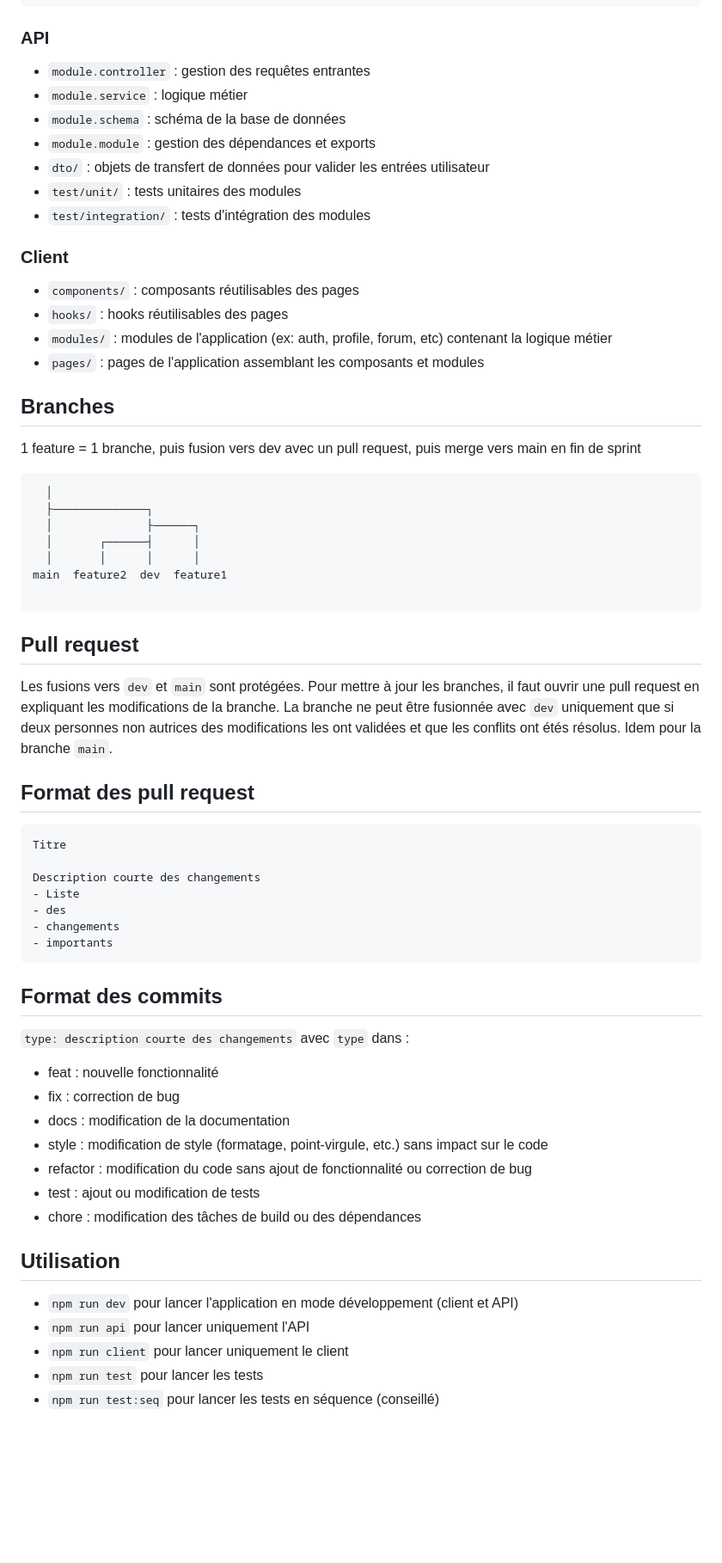
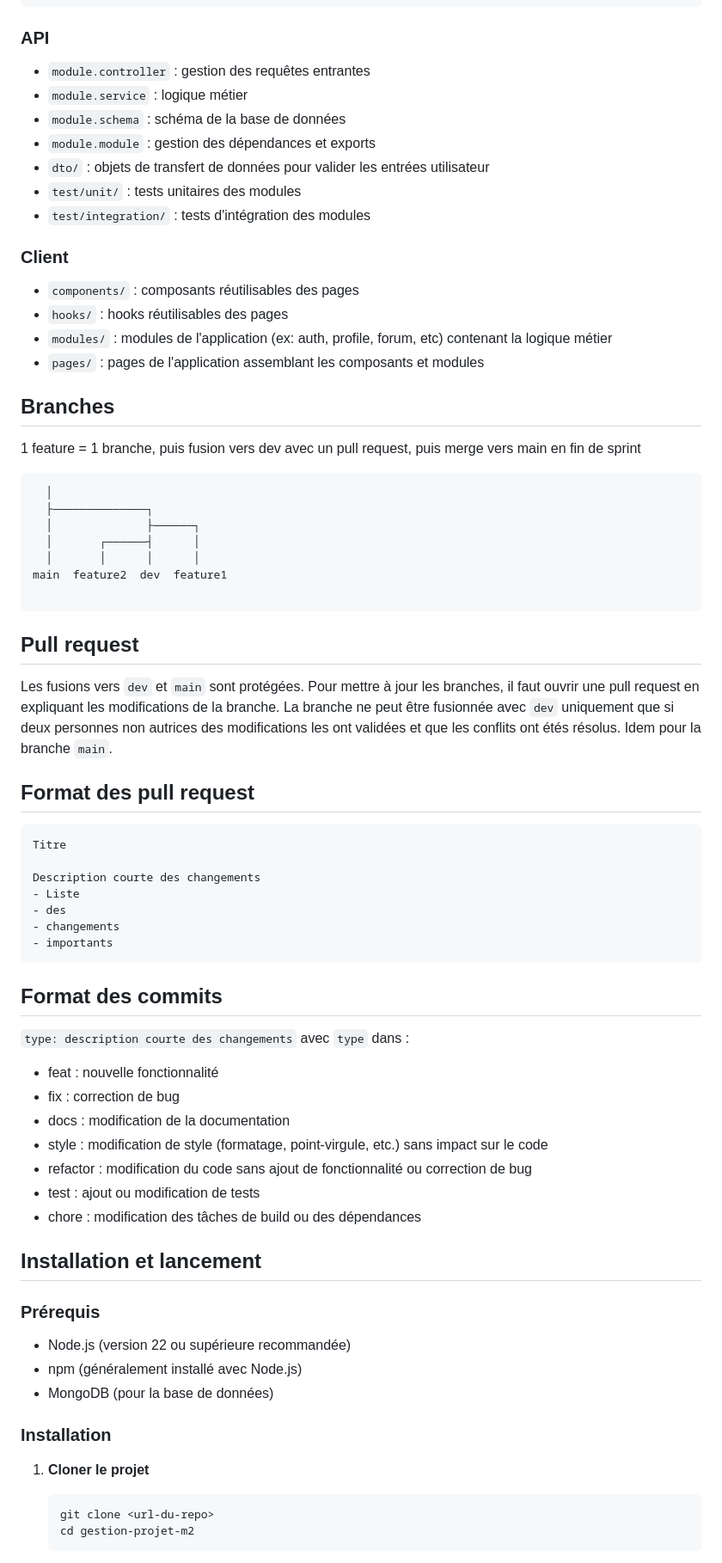
Before and after one commit to Synnly/gestion-projet-m2, a Markdown page: README.md, the part around one of its changes. Shown at 86% size. Rendered like a GitHub page; blank space fills up the shorter version.

Commit message:
docs: mise à jour du README pour clarifier l'installation, la configuration et le lancement de l'application

````diff
--- a/README.md
+++ b/README.md
@@ -52,6 +53,7 @@ Forum stages
 ```
 
 ### API
+
 - `module.controller` : gestion des requêtes entrantes
 - `module.service` : logique métier
 - `module.schema` : schéma de la base de données
@@ -61,13 +63,16 @@ Forum stages
 - `test/integration/` : tests d'intégration des modules
 
 ### Client
+
 - `components/` : composants réutilisables des pages
 - `hooks/` : hooks réutilisables des pages
 - `modules/` : modules de l'application (ex: auth, profile, forum, etc) contenant la logique métier
 - `pages/` : pages de l'application assemblant les composants et modules
 
 ## Branches
+
 1 feature = 1 branche, puis fusion vers dev avec un pull request, puis merge vers main en fin de sprint
+
 ```
   │
   ├──────────────┐
@@ -79,9 +84,11 @@ main  feature2  dev  feature1
 ```
 
 ## Pull request
+
 Les fusions vers `dev` et `main` sont protégées. Pour mettre à jour les branches, il faut ouvrir une pull request en expliquant les modifications de la branche. La branche ne peut être fusionnée avec `dev` uniquement que si deux personnes non autrices des modifications les ont validées et que les conflits ont étés résolus. Idem pour la branche `main`.
 
 ## Format des pull request
+
 ```
 Titre
 
@@ -92,9 +99,10 @@ Description courte des changements
 - importants
 ```
 
+## Format des commits
 
-## Format des commits
 `type: description courte des changements` avec `type` dans :
+
 - feat : nouvelle fonctionnalité
 - fix : correction de bug
 - docs : modification de la documentation
@@ -103,10 +111,20 @@ Description courte des changements
 - test : ajout ou modification de tests
 - chore : modification des tâches de build ou des dépendances
 
-## Utilisation
+## Installation et lancement
 
-- `npm run dev` pour lancer l'application en mode développement (client et API)
-- `npm run api` pour lancer uniquement l'API
-- `npm run client` pour lancer uniquement le client
-- `npm run test` pour lancer les tests
-- `npm run test:seq` pour lancer les tests en séquence (conseillé)
+### Prérequis
+
+- Node.js (version 22 ou supérieure recommandée)
+- npm (généralement installé avec Node.js)
+- MongoDB (pour la base de données)
+
+### Installation
+
+1.  **Cloner le projet**
+
+    ```bash
+    git clone <url-du-repo>
+    cd gestion-projet-m2
+    ```
+
````
Also changed, not shown: other parts of README.md (+98 -2 lines).
